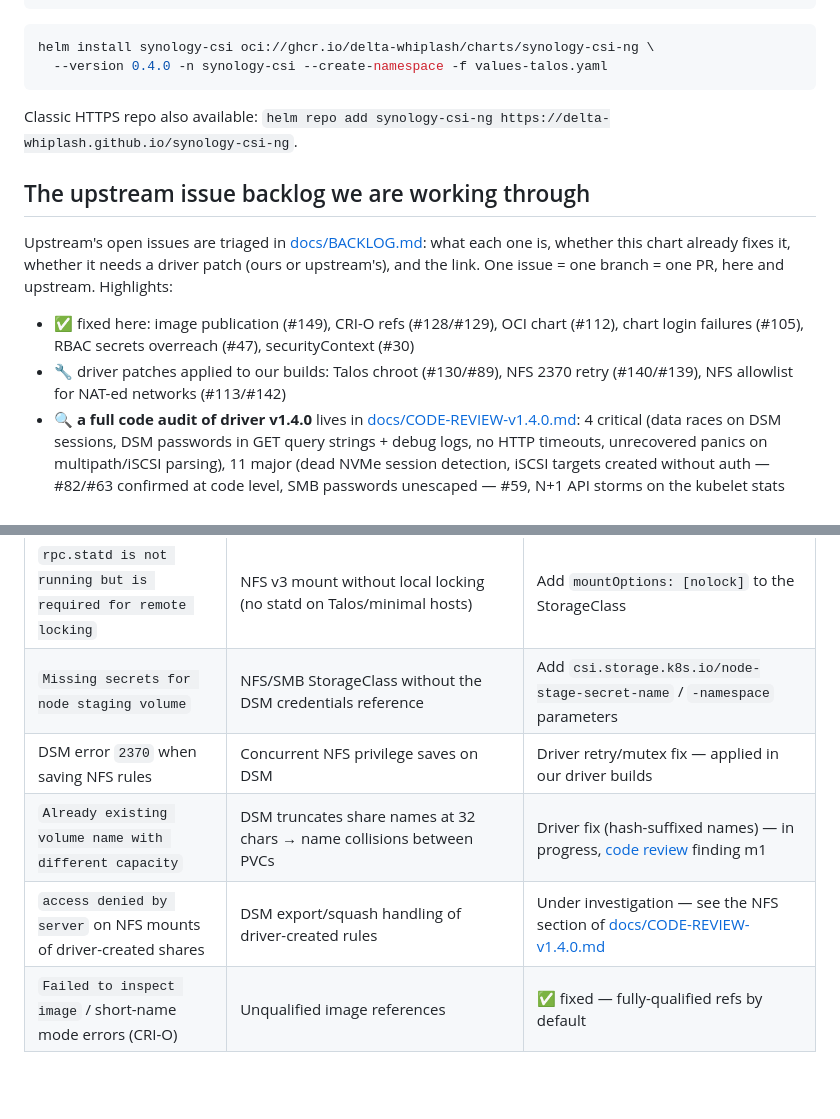
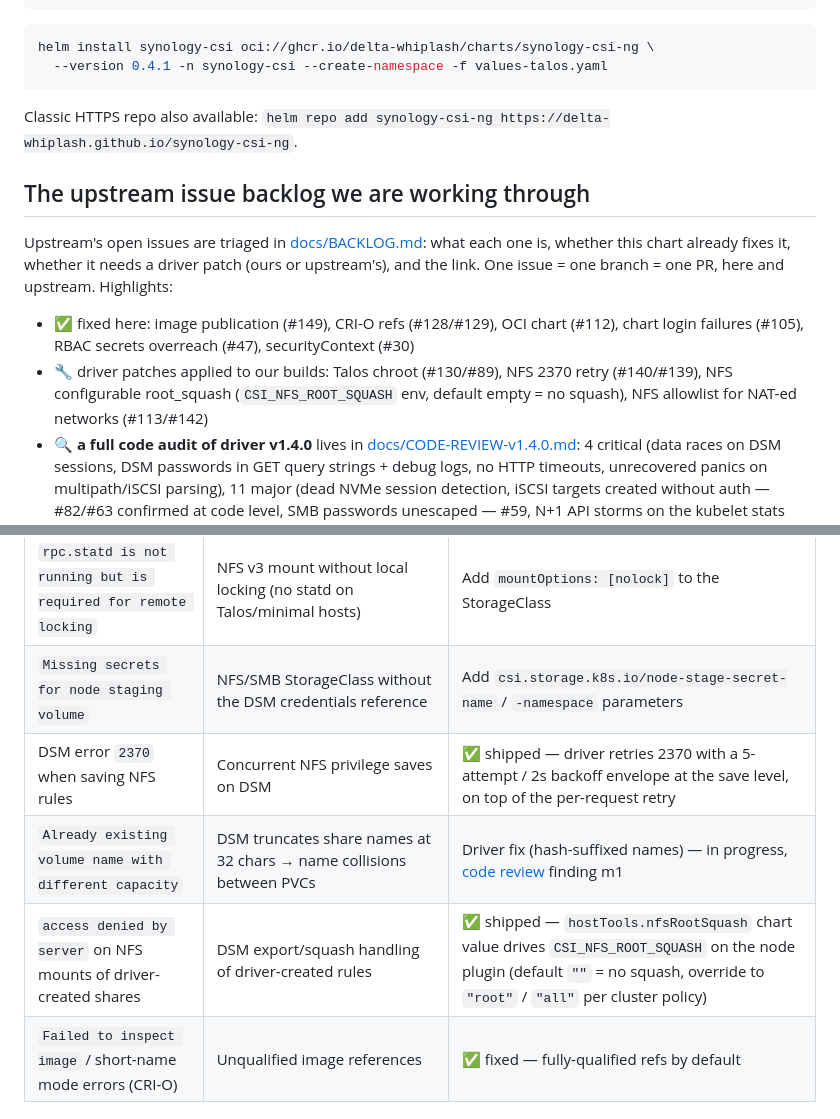
Before and after one commit to delta-whiplash/synology-csi-ng, a Markdown page: README.md, 2 parts joined by grey strips. GitHub-like rendering; blank space fills up the shorter version.

````diff
--- a/README.md
+++ b/README.md
@@ -104,7 +104,7 @@ storageClasses:
 
 ```sh
 helm install synology-csi oci://ghcr.io/delta-whiplash/charts/synology-csi-ng \
-  --version 0.4.0 -n synology-csi --create-namespace -f values-talos.yaml
+  --version 0.4.1 -n synology-csi --create-namespace -f values-talos.yaml
 ```
 
 Classic HTTPS repo also available: `helm repo add synology-csi-ng https://delta-whiplash.github.io/synology-csi-ng`.
@@ -114,7 +114,7 @@ Classic HTTPS repo also available: `helm repo add synology-csi-ng https://delta-
 Upstream's open issues are triaged in [docs/BACKLOG.md](docs/BACKLOG.md): what each one is, whether this chart already fixes it, whether it needs a driver patch (ours or upstream's), and the link. One issue = one branch = one PR, here and upstream. Highlights:
 
 - ✅ fixed here: image publication (#149), CRI-O refs (#128/#129), OCI chart (#112), chart login failures (#105), RBAC secrets overreach (#47), securityContext (#30)
-- 🔧 driver patches applied to our builds: Talos chroot (#130/#89), NFS 2370 retry (#140/#139), NFS allowlist for NAT-ed networks (#113/#142)
+- 🔧 driver patches applied to our builds: Talos chroot (#130/#89), NFS 2370 retry (#140/#139), NFS configurable root_squash (`CSI_NFS_ROOT_SQUASH` env, default empty = no squash), NFS allowlist for NAT-ed networks (#113/#142)
 - 🔍 **a full code audit of driver v1.4.0** lives in [docs/CODE-REVIEW-v1.4.0.md](docs/CODE-REVIEW-v1.4.0.md): 4 critical (data races on DSM sessions, DSM passwords in GET query strings + debug logs, no HTTP timeouts, unrecovered panics on multipath/iSCSI parsing), 11 major (dead NVMe session detection, iSCSI targets created without auth — #82/#63 confirmed at code level, SMB passwords unescaped — #59, N+1 API storms on the kubelet stats path), 9 minor — each with file:line and a suggested fix. These findings are the roadmap for our patched builds and the material for upstream PRs.
 - 📋 tracked upstream: share naming (#121/#92/#96), capacity policy (#104/#78), and the rest of the triage in the backlog
 
@@ -129,9 +129,9 @@ If you arrived here by searching one of them: yes, this chart fixes it.
 | `Volume[UUID] is not found` at mount after a node change | Stale per-node CSI state or lost DSM export entry | Restart the node plugin DaemonSet on that node; see [docs/TESTING.md](docs/TESTING.md) |
 | `rpc.statd is not running but is required for remote locking` | NFS v3 mount without local locking (no statd on Talos/minimal hosts) | Add `mountOptions: [nolock]` to the StorageClass |
 | `Missing secrets for node staging volume` | NFS/SMB StorageClass without the DSM credentials reference | Add `csi.storage.k8s.io/node-stage-secret-name` / `-namespace` parameters |
-| DSM error `2370` when saving NFS rules | Concurrent NFS privilege saves on DSM | Driver retry/mutex fix — applied in our driver builds |
+| DSM error `2370` when saving NFS rules | Concurrent NFS privilege saves on DSM | ✅ shipped — driver retries 2370 with a 5-attempt / 2s backoff envelope at the save level, on top of the per-request retry |
 | `Already existing volume name with different capacity` | DSM truncates share names at 32 chars → name collisions between PVCs | Driver fix (hash-suffixed names) — in progress, [code review](docs/CODE-REVIEW-v1.4.0.md) finding m1 |
-| `access denied by server` on NFS mounts of driver-created shares | DSM export/squash handling of driver-created rules | Under investigation — see the NFS section of [docs/CODE-REVIEW-v1.4.0.md](docs/CODE-REVIEW-v1.4.0.md) |
+| `access denied by server` on NFS mounts of driver-created shares | DSM export/squash handling of driver-created rules | ✅ shipped — `hostTools.nfsRootSquash` chart value drives `CSI_NFS_ROOT_SQUASH` on the node plugin (default `""` = no squash, override to `"root"` / `"all"` per cluster policy) |
 | `Failed to inspect image` / short-name mode errors (CRI-O) | Unqualified image references | ✅ fixed — fully-qualified refs by default |
 
 ## Documentation
````
Also changed, not shown: docs/BACKLOG.md (+3 -3 lines).
